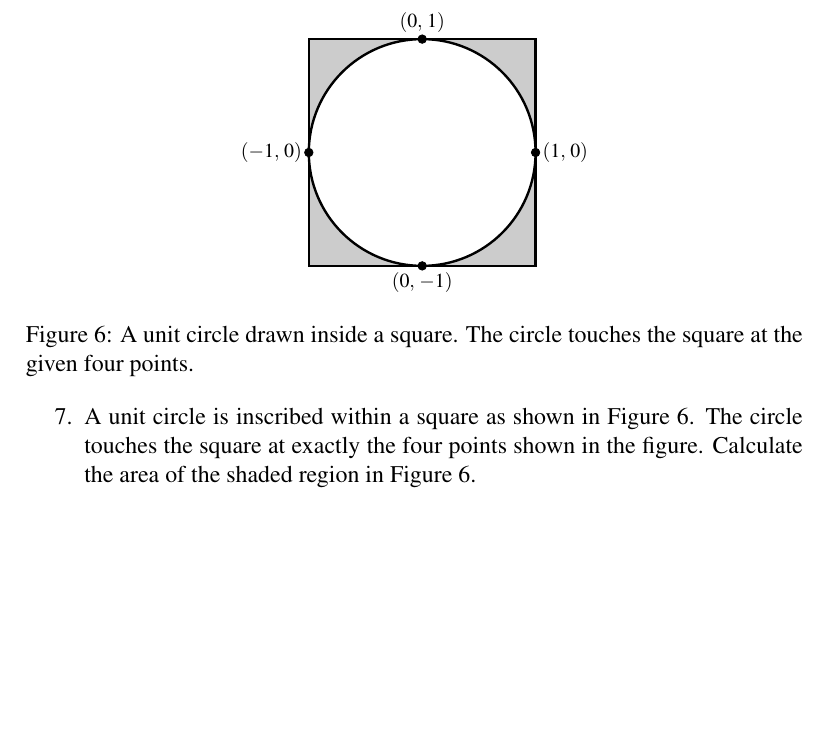
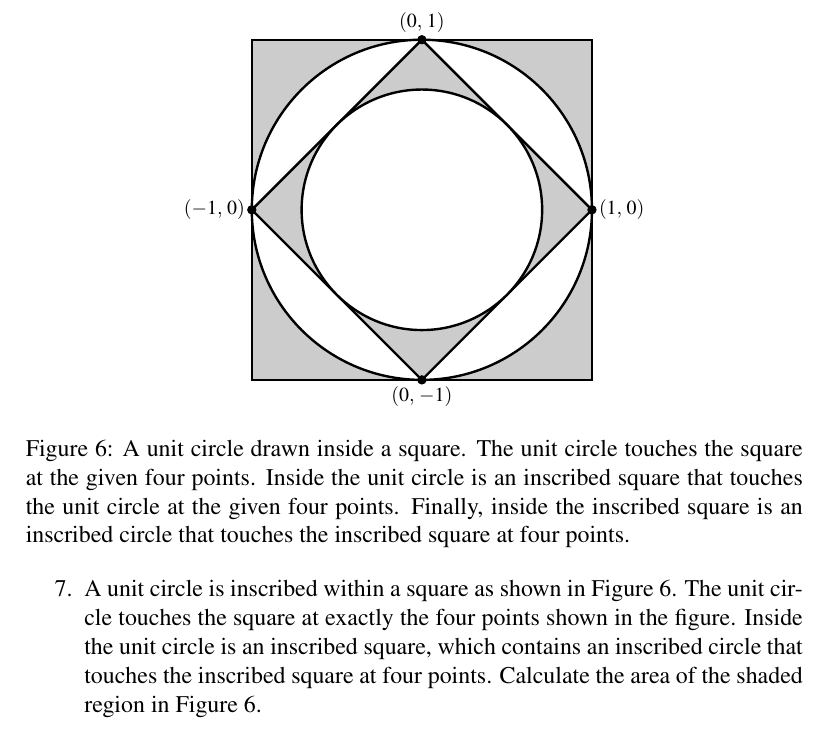
Before and after one commit to mvngu/hsnote, a LaTeX document (05_approximation.tex): part of page 7 of 7, cut so that both start at the same text, the shorter picture padded with empty space. Compiled offline with pdfLaTeX.

Commit message:
Extend a problem and update its solution.

```diff
--- a/05_approximation.tex
+++ b/05_approximation.tex
@@ -857,26 +857,77 @@ $\sqrt{2} / 4$, the area of the octagon is
 \centering
 \includegraphics[scale=1]{image/05/square-inscribed-circle.pdf}
 \caption{%%
-  A unit circle drawn inside a square.  The circle touches the square
-  at the given four points.
+  A unit circle drawn inside a square.  The unit circle touches the
+  square at the given four points.  Inside the unit circle is an
+  inscribed square that touches the unit circle at the given four
+  points.  Finally, inside the inscribed square is an inscribed circle
+  that touches the inscribed square at four points.
 }
 \label{fig:square_inscribed_circle}
 \end{figure}
 
 \item A unit circle is inscribed within a square as shown in
-  \Figure{fig:square_inscribed_circle}.  The circle touches the square
-  at exactly the four points shown in the figure.  Calculate the area
-  of the shaded region in \Figure{fig:square_inscribed_circle}.
+  \Figure{fig:square_inscribed_circle}.  The unit circle touches the
+  square at exactly the four points shown in the figure.  Inside the
+  unit circle is an inscribed square, which contains an inscribed
+  circle that touches the inscribed square at four points.  Calculate
+  the area of the shaded region in
+  \Figure{fig:square_inscribed_circle}.
 \ifbool{showSolution}{
 \begin{solution}
-In \Figure{fig:square_inscribed_circle}, the area of the shaded region
-is the difference between the area of the square and the area of the
-circle.  A unit circle has a radius of $r = 1$ unit so the circle has
-an area of $\pi r^2 = \pi$ units.  Each side of the square has a
-length of $2$ units so the area of the square is $2^2 = 4$ units.
-Therefore the area $A$ of the shaded region is obtained by subtracting
-the area of the circle from the area of the square.  That is,
-$A = 4 - \pi$ units.
+First, consider the shaded area between the outer square and the unit
+circle.  The unit circle has a radius of $r = 1$ unit so the circle
+has an area of $\pi r^2 = \pi$ units.  Each side of the outer square
+has a length equal to the diameter of the unit circle.  Then each side
+of the outer square has a length of $2r = 2$ units so the area of the
+square is $2^2 = 4$ units.  The area of the shaded region between the
+outer square and the unit circle is $4 - \pi$ units.
+
+Second, consider the shaded region between the inner square and its
+inscribed circle.  Each side of the inner square has a length of
+%%
+\begin{align*}
+\sqrt{
+  (1 - 0)^2 + (0 - 1)^2
+}
+&=
+\sqrt{
+  1^2 + (-1)^2
+} \\[4pt]
+&=
+\sqrt{2}
+\end{align*}
+%%
+units, which is also the diameter of the inscribed inner circle.  The
+area of the inner square is $(\sqrt{2})^2 = 2$ units.  The circle
+within the inscribed square has a radius of $\sqrt{2} / 2$ units and
+hence the inner circle has an area of
+%%
+\begin{align*}
+\parenthesis*{\frac{\sqrt{2}}{2}}^2 \pi
+&=
+\frac{2}{4} \pi \\[4pt]
+&=
+\frac{\pi}{2}
+\end{align*}
+%%
+units.  The shaded region between the inner square and its inscribed
+circle is $2 - \frac{\pi}{2}$ units.  Therefore the area of the shaded
+region in \Figure{fig:square_inscribed_circle} is
+%%
+\begin{align*}
+(4 - \pi) + \parenthesis*{2 - \frac{\pi}{2}}
+&=
+4 - \pi + 2 - \frac{\pi}{2} \\[4pt]
+&=
+4 + 2 - \pi - \frac{\pi}{2} \\[4pt]
+&=
+6 - \frac{2\pi}{2} - \frac{\pi}{2} \\[4pt]
+&=
+6 - \frac{3\pi}{2}
+\end{align*}
+%%
+or approximately $1.287611$ units, rounded to six decimal places.
 \end{solution}
 }{}
 \end{problem}
```
Also changed, not shown: image/05/square-inscribed-circle.tex (+9 -3 lines), image/05/square-inscribed-circle.pdf.
